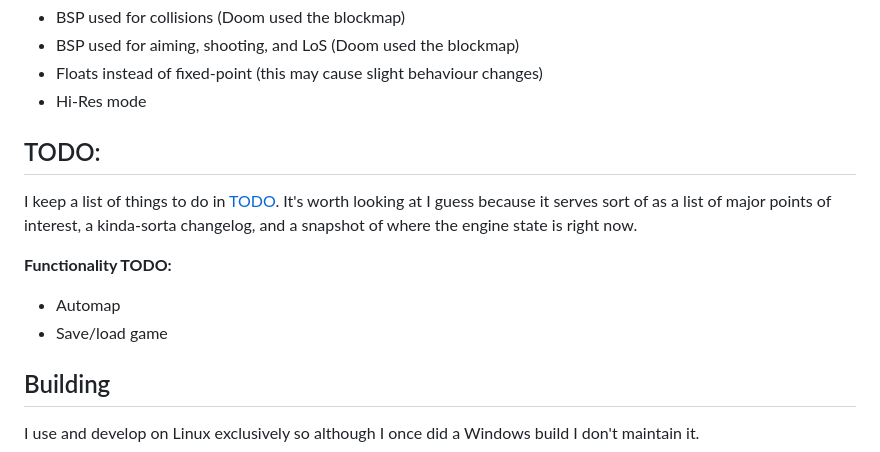
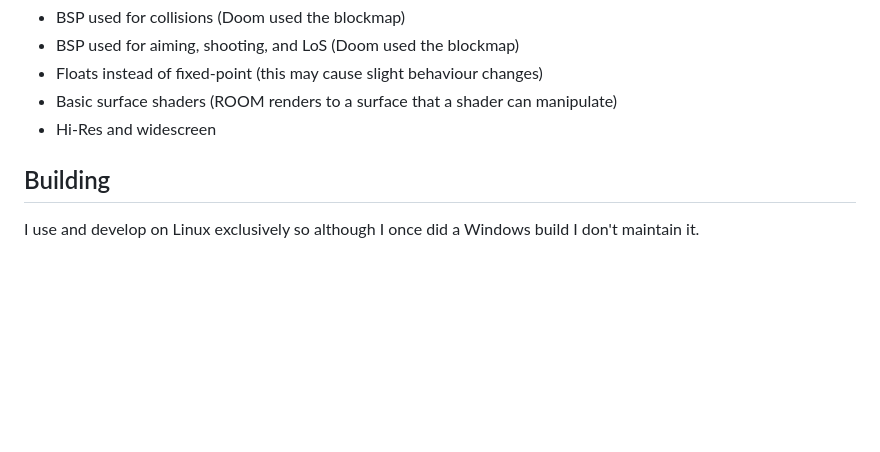
Before and after one commit to flukejones/room4doom, a Markdown page: README.md, the part around one of its changes. Rendered like a GitHub page; blank space fills up the shorter version.

```diff
--- a/README.md
+++ b/README.md
@@ -65,18 +54,8 @@ And maybe write a book on all I've learned about writing a Doom engine.
 - BSP used for collisions (Doom used the blockmap)
 - BSP used for aiming, shooting, and LoS (Doom used the blockmap)
 - Floats instead of fixed-point (this may cause slight behaviour changes)
-- Hi-Res mode
-
-## TODO:
-
-I keep a list of things to do in [TODO](./TODO.md). It's worth looking at I guess because
-it serves sort of as a list of major points of interest, a kinda-sorta changelog, and a
-snapshot of where the engine state is right now.
-
-**Functionality TODO:**
-
-- Automap
-- Save/load game
+- Basic surface shaders (ROOM renders to a surface that a shader can manipulate)
+- Hi-Res and widescreen
 
 ## Building
 
```
Also changed, not shown: other parts of README.md (+34 -45 lines), 1 other file.
